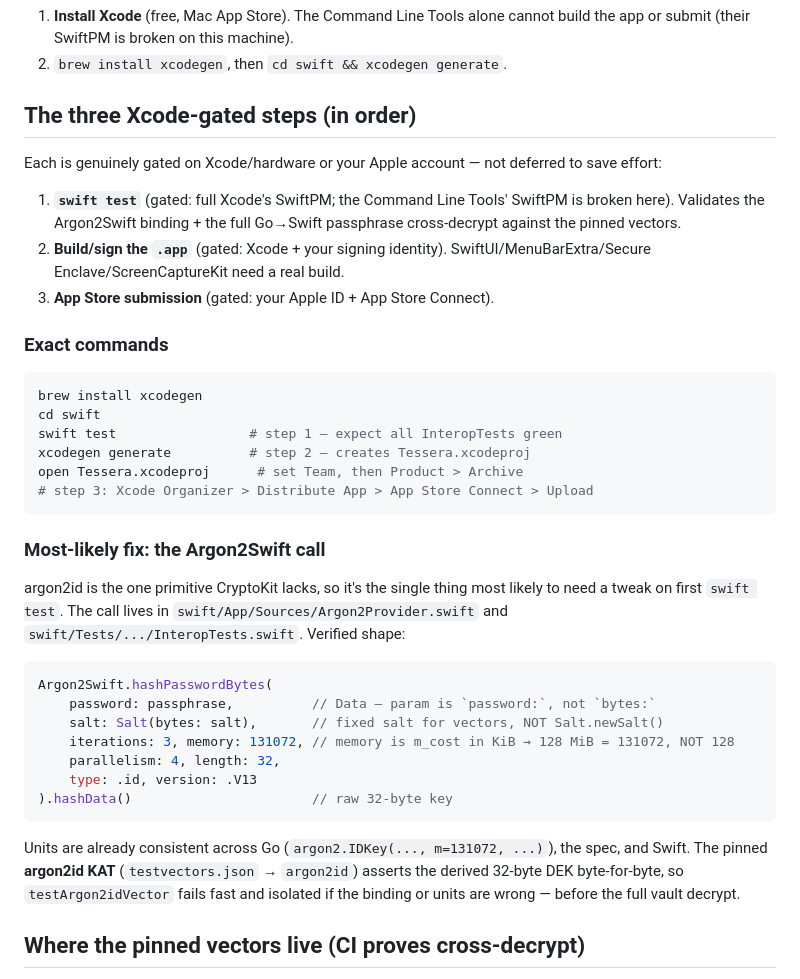
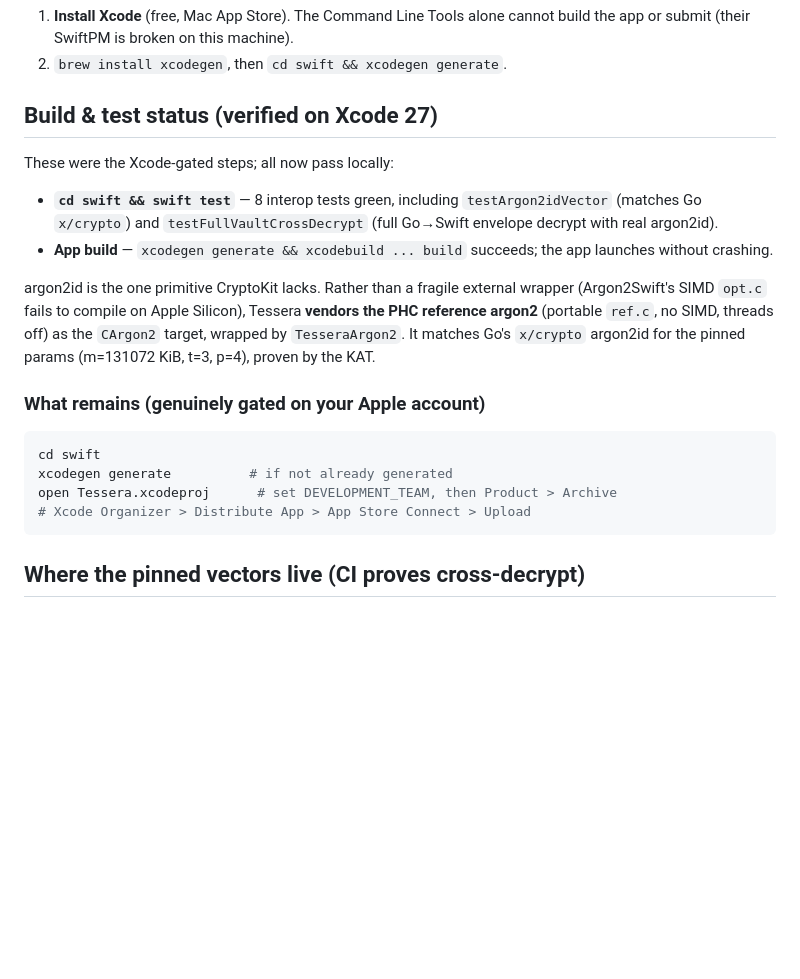
Before and after one commit to ibrahemid/tessera, a Markdown page: docs/APP_STORE.md, the part around the change. GitHub-like rendering; blank space fills up the shorter version.

Commit message:
docs(app-store): verified Xcode build and vendored argon2

````diff
--- a/docs/APP_STORE.md
+++ b/docs/APP_STORE.md
@@ -11,46 +11,27 @@ marked **YOU**.
    build the app or submit (their SwiftPM is broken on this machine).
 2. `brew install xcodegen`, then `cd swift && xcodegen generate`.
 
-## The three Xcode-gated steps (in order)
+## Build & test status (verified on Xcode 27)
 
-Each is genuinely gated on Xcode/hardware or your Apple account — not deferred to save effort:
+These were the Xcode-gated steps; all now pass locally:
 
-1. **`swift test`** (gated: full Xcode's SwiftPM; the Command Line Tools' SwiftPM is broken here). Validates the Argon2Swift binding + the full Go→Swift passphrase cross-decrypt against the pinned vectors.
-2. **Build/sign the `.app`** (gated: Xcode + your signing identity). SwiftUI/MenuBarExtra/Secure Enclave/ScreenCaptureKit need a real build.
-3. **App Store submission** (gated: your Apple ID + App Store Connect).
+- **`cd swift && swift test`** — 8 interop tests green, including `testArgon2idVector` (matches Go `x/crypto`) and `testFullVaultCrossDecrypt` (full Go→Swift envelope decrypt with real argon2id).
+- **App build** — `xcodegen generate && xcodebuild ... build` succeeds; the app launches without crashing.
 
-### Exact commands
+argon2id is the one primitive CryptoKit lacks. Rather than a fragile external
+wrapper (Argon2Swift's SIMD `opt.c` fails to compile on Apple Silicon), Tessera
+**vendors the PHC reference argon2** (portable `ref.c`, no SIMD, threads off) as
+the `CArgon2` target, wrapped by `TesseraArgon2`. It matches Go's `x/crypto`
+argon2id for the pinned params (m=131072 KiB, t=3, p=4), proven by the KAT.
+
+### What remains (genuinely gated on your Apple account)
 
 ```sh
-brew install xcodegen
 cd swift
-swift test                 # step 1 — expect all InteropTests green
-xcodegen generate          # step 2 — creates Tessera.xcodeproj
-open Tessera.xcodeproj      # set Team, then Product > Archive
-# step 3: Xcode Organizer > Distribute App > App Store Connect > Upload
+xcodegen generate          # if not already generated
+open Tessera.xcodeproj      # set DEVELOPMENT_TEAM, then Product > Archive
+# Xcode Organizer > Distribute App > App Store Connect > Upload
 ```
-
-### Most-likely fix: the Argon2Swift call
-
-argon2id is the one primitive CryptoKit lacks, so it's the single thing most
-likely to need a tweak on first `swift test`. The call lives in
-`swift/App/Sources/Argon2Provider.swift` and `swift/Tests/.../InteropTests.swift`.
-Verified shape:
-
-```swift
-Argon2Swift.hashPasswordBytes(
-    password: passphrase,          // Data — param is `password:`, not `bytes:`
-    salt: Salt(bytes: salt),       // fixed salt for vectors, NOT Salt.newSalt()
-    iterations: 3, memory: 131072, // memory is m_cost in KiB → 128 MiB = 131072, NOT 128
-    parallelism: 4, length: 32,
-    type: .id, version: .V13
-).hashData()                       // raw 32-byte key
-```
-
-Units are already consistent across Go (`argon2.IDKey(..., m=131072, ...)`), the
-spec, and Swift. The pinned **argon2id KAT** (`testvectors.json` → `argon2id`)
-asserts the derived 32-byte DEK byte-for-byte, so `testArgon2idVector` fails fast
-and isolated if the binding or units are wrong — before the full vault decrypt.
 
 ## Where the pinned vectors live (CI proves cross-decrypt)
 
````
